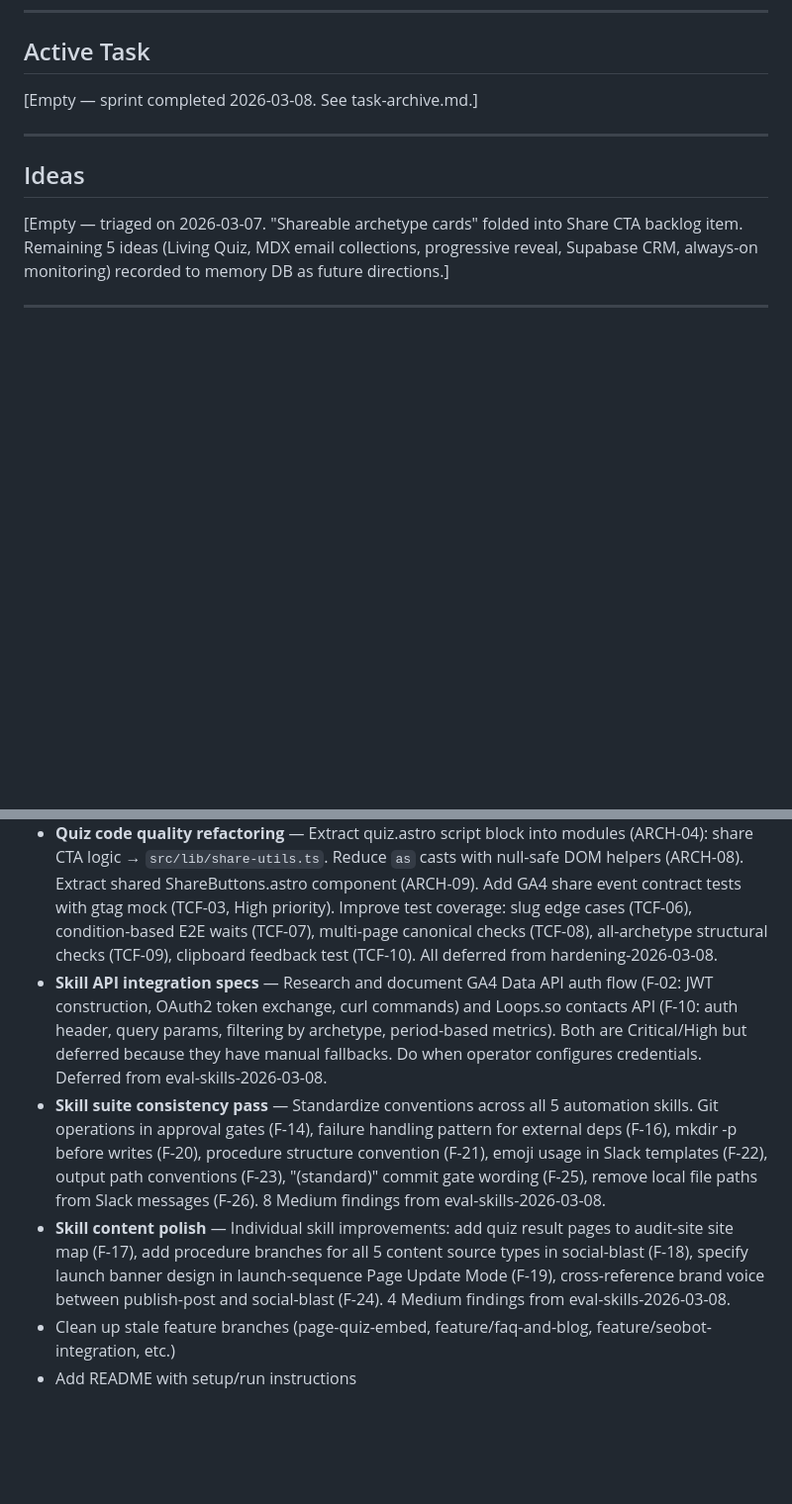
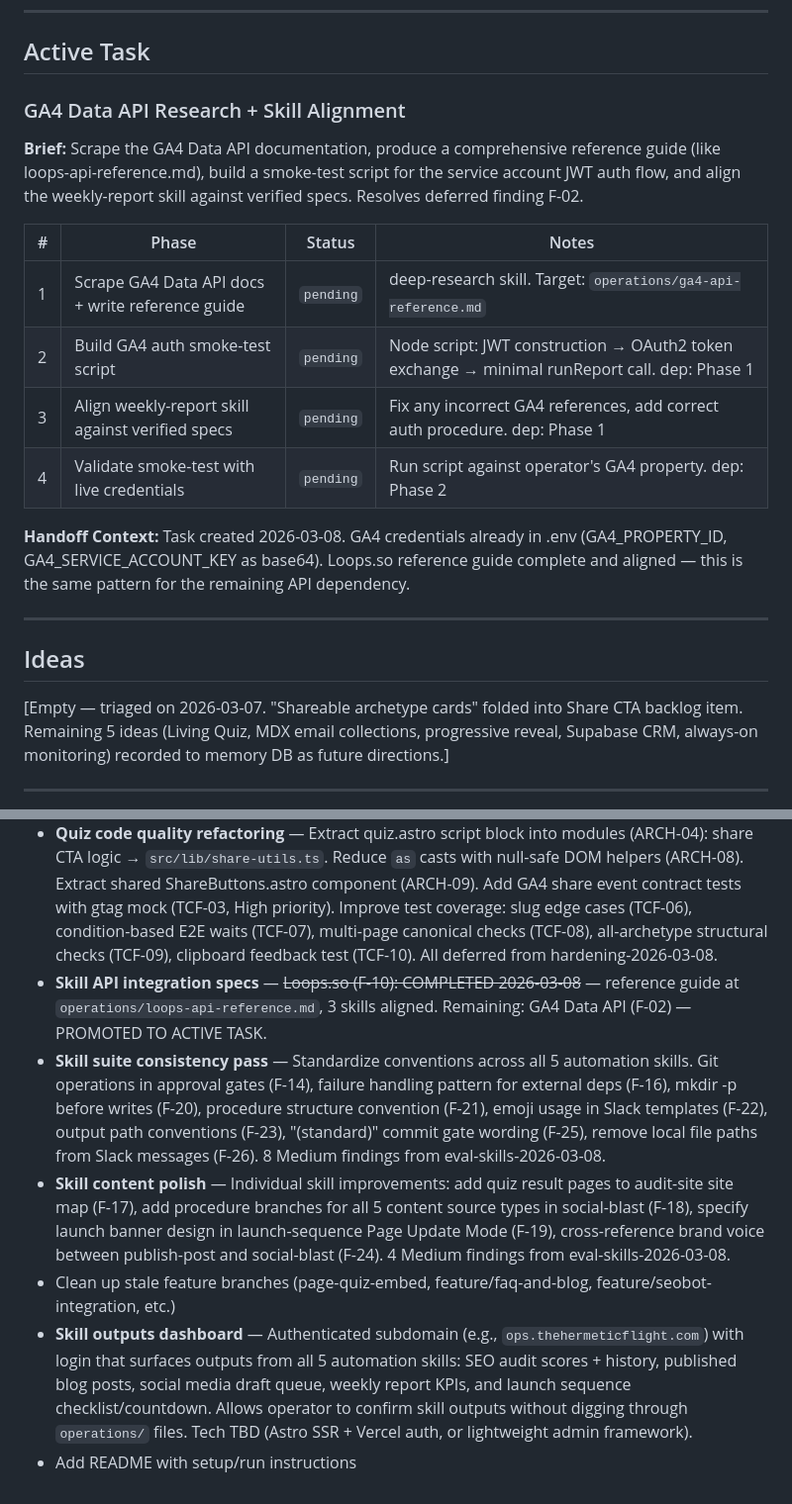
Before and after one commit to TayQuig/thehermeticflight, a Markdown page: operations/TASKBOARD.md, 2 parts joined by grey strips. Shown at 99% size. GitHub-like rendering; blank space fills up the shorter version.

Commit message:
chore: set GA4 API research as active task, add dashboard to backlog
Active: GA4 Data API docs scrape + reference guide + smoke-test script
+ weekly-report alignment (4 phases). Backlog: skill outputs dashboard
on authenticated subdomain. Loops.so API specs marked complete.

Co-Authored-By: Claude Opus 4.6 <noreply@anthropic.com>

```diff
--- a/operations/TASKBOARD.md
+++ b/operations/TASKBOARD.md
@@ -50,7 +50,19 @@ this file at session start and reports current state to the operator.
 
 ## Active Task
 
-[Empty — sprint completed 2026-03-08. See task-archive.md.]
+### GA4 Data API Research + Skill Alignment
+
+**Brief:** Scrape the GA4 Data API documentation, produce a comprehensive reference guide (like loops-api-reference.md), build a smoke-test script for the service account JWT auth flow, and align the weekly-report skill against verified specs. Resolves deferred finding F-02.
+
+| # | Phase | Status | Notes |
+|---|-------|--------|-------|
+| 1 | Scrape GA4 Data API docs + write reference guide | `pending` | deep-research skill. Target: `operations/ga4-api-reference.md` |
+| 2 | Build GA4 auth smoke-test script | `pending` | Node script: JWT construction → OAuth2 token exchange → minimal runReport call. dep: Phase 1 |
+| 3 | Align weekly-report skill against verified specs | `pending` | Fix any incorrect GA4 references, add correct auth procedure. dep: Phase 1 |
+| 4 | Validate smoke-test with live credentials | `pending` | Run script against operator's GA4 property. dep: Phase 2 |
+
+**Handoff Context:**
+Task created 2026-03-08. GA4 credentials already in .env (GA4_PROPERTY_ID, GA4_SERVICE_ACCOUNT_KEY as base64). Loops.so reference guide complete and aligned — this is the same pattern for the remaining API dependency.
 
 ---
 
@@ -70,8 +82,9 @@ this file at session start and reports current state to the operator.
 - **Hermes Slack bot bridge (v1)** — LIVES IN SEPARATE REPO (hermes project). Basic Slack App (Socket Mode) + Node.js listener + `claude -p` integration. Enables @Hermes mentions in Slack to trigger Claude Code with subscription auth (no API costs). Expansion path: thread awareness → skill routing → project context detection → always-on monitoring. Blocked by: Slack App creation (operator task).
 - **Infrastructure hardening** — Playwright CI integration (ARCH-03): migrate to `@playwright/test`, add `playwright.config.ts`, add `e2e` npm script so E2E tests run in CI. Content Security Policy (ADV-01): add CSP headers via `vercel.json`, start with report-only mode, monitor 2 weeks before enforcing. Both are High-severity deferred findings from hardening-2026-03-08.
 - **Quiz code quality refactoring** — Extract quiz.astro script block into modules (ARCH-04): share CTA logic → `src/lib/share-utils.ts`. Reduce `as` casts with null-safe DOM helpers (ARCH-08). Extract shared ShareButtons.astro component (ARCH-09). Add GA4 share event contract tests with gtag mock (TCF-03, High priority). Improve test coverage: slug edge cases (TCF-06), condition-based E2E waits (TCF-07), multi-page canonical checks (TCF-08), all-archetype structural checks (TCF-09), clipboard feedback test (TCF-10). All deferred from hardening-2026-03-08.
-- **Skill API integration specs** — Research and document GA4 Data API auth flow (F-02: JWT construction, OAuth2 token exchange, curl commands) and Loops.so contacts API (F-10: auth header, query params, filtering by archetype, period-based metrics). Both are Critical/High but deferred because they have manual fallbacks. Do when operator configures credentials. Deferred from eval-skills-2026-03-08.
+- **Skill API integration specs** — ~~Loops.so (F-10): COMPLETED 2026-03-08~~ — reference guide at `operations/loops-api-reference.md`, 3 skills aligned. Remaining: GA4 Data API (F-02) — PROMOTED TO ACTIVE TASK.
 - **Skill suite consistency pass** — Standardize conventions across all 5 automation skills. Git operations in approval gates (F-14), failure handling pattern for external deps (F-16), mkdir -p before writes (F-20), procedure structure convention (F-21), emoji usage in Slack templates (F-22), output path conventions (F-23), "(standard)" commit gate wording (F-25), remove local file paths from Slack messages (F-26). 8 Medium findings from eval-skills-2026-03-08.
 - **Skill content polish** — Individual skill improvements: add quiz result pages to audit-site site map (F-17), add procedure branches for all 5 content source types in social-blast (F-18), specify launch banner design in launch-sequence Page Update Mode (F-19), cross-reference brand voice between publish-post and social-blast (F-24). 4 Medium findings from eval-skills-2026-03-08.
 - Clean up stale feature branches (page-quiz-embed, feature/faq-and-blog, feature/seobot-integration, etc.)
+- **Skill outputs dashboard** — Authenticated subdomain (e.g., `ops.thehermeticflight.com`) with login that surfaces outputs from all 5 automation skills: SEO audit scores + history, published blog posts, social media draft queue, weekly report KPIs, and launch sequence checklist/countdown. Allows operator to confirm skill outputs without digging through `operations/` files. Tech TBD (Astro SSR + Vercel auth, or lightweight admin framework).
 - Add README with setup/run instructions
```
